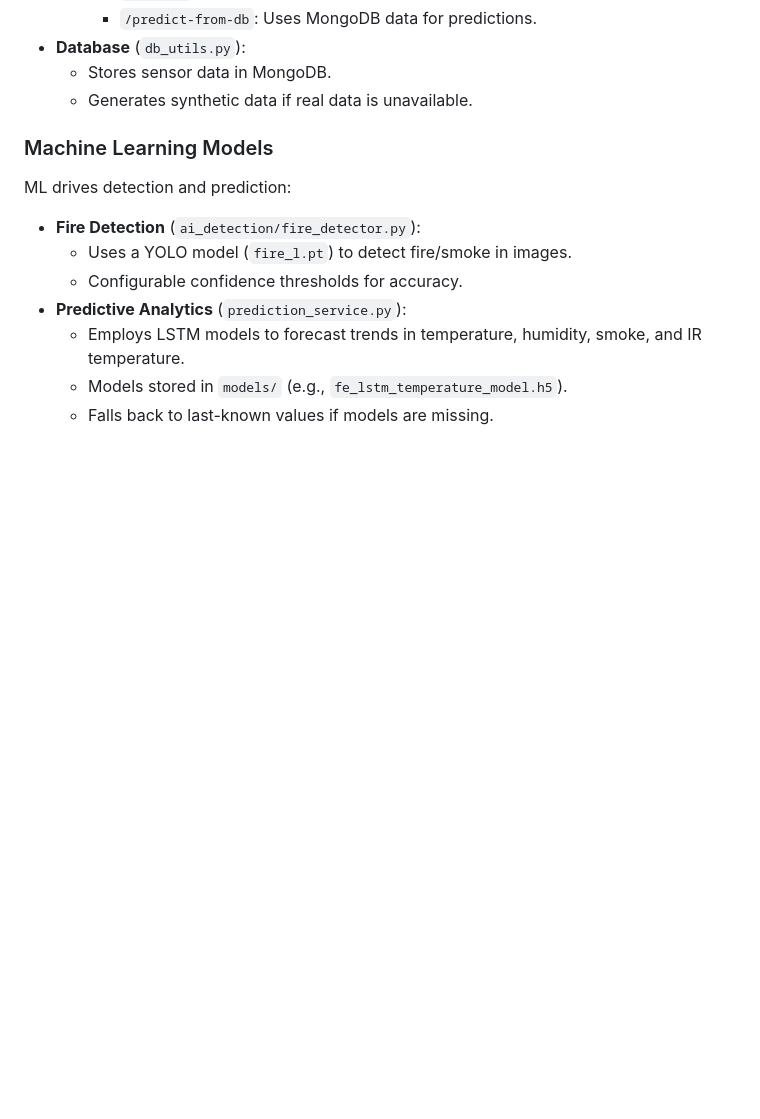
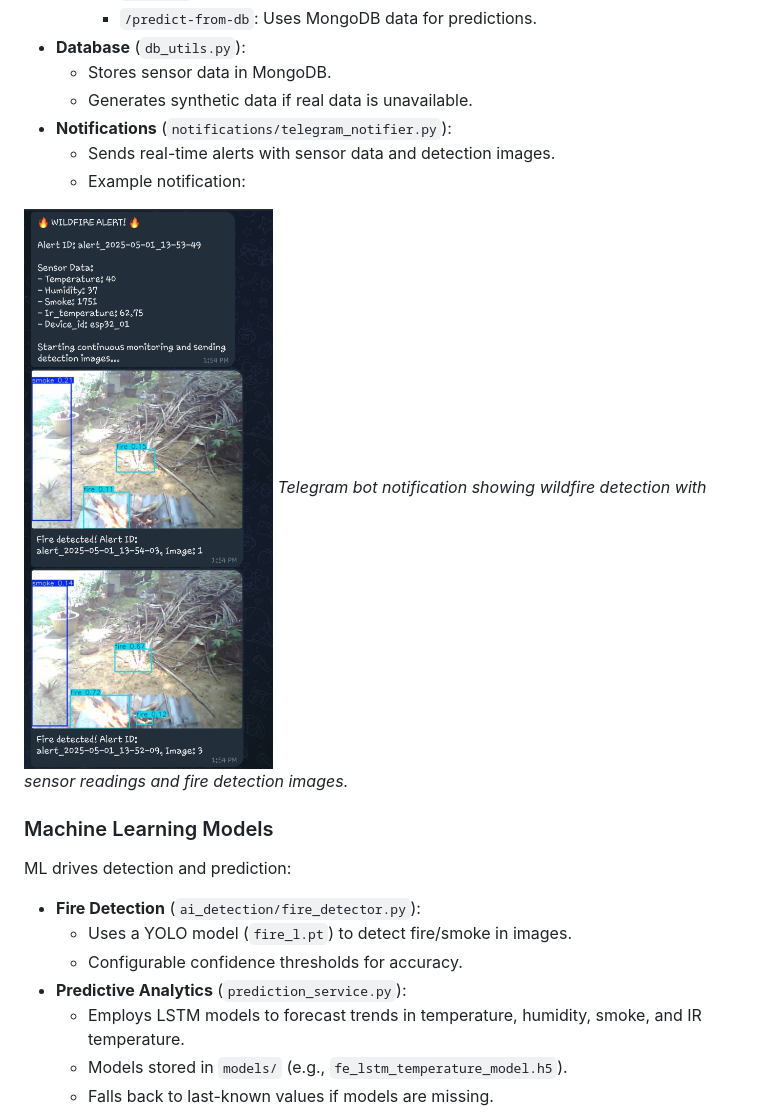
Before and after one commit to mayurasandakalum/fireshield360-wildfire-detection-and-monitoring-system, a Markdown page: README.md, the part around the change. Rendered like a GitHub page; pictures changed too: images/telegram-wildfire-alert.jpg (added); blank space fills up the shorter version.

```diff
--- a/README.md
+++ b/README.md
@@ -175,6 +175,12 @@ The cloud backend (`cloud_backend/api/app_script`) processes IoT data and trigge
 - **Database** (`db_utils.py`):
   - Stores sensor data in MongoDB.
   - Generates synthetic data if real data is unavailable.
+- **Notifications** (`notifications/telegram_notifier.py`):
+  - Sends real-time alerts with sensor data and detection images.
+  - Example notification:
+
+![Telegram Bot Wildfire Alert](images/telegram-wildfire-alert.jpg)
+_Telegram bot notification showing wildfire detection with sensor readings and fire detection images._
 
 ### Machine Learning Models
 
```
